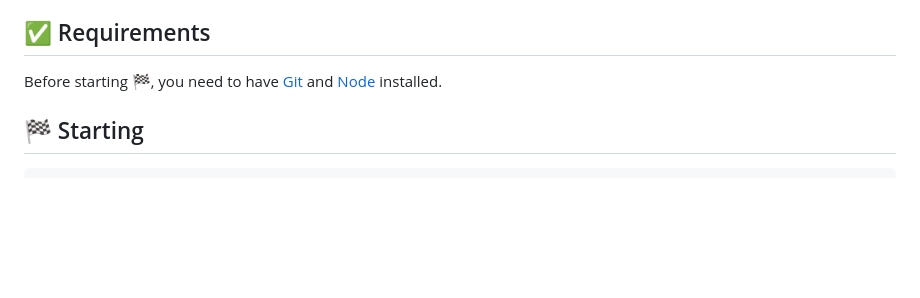
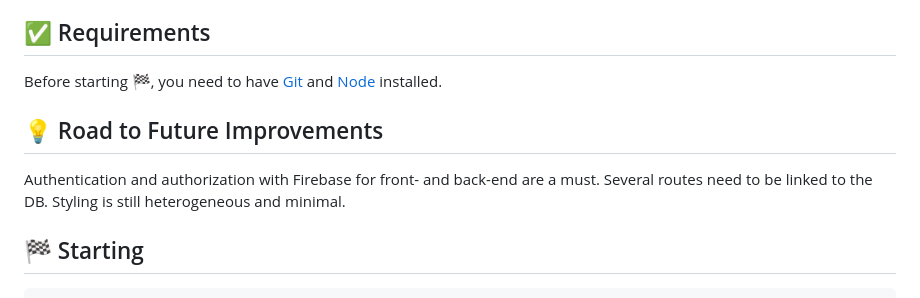
Before and after one commit to JavierGSS/badbank-3-tiers, a Markdown page: README.md, the part around the change. Drawn GitHub-style; blank space fills up the shorter version.

````diff
--- a/README.md
+++ b/README.md
@@ -79,6 +79,10 @@ The following tools were used in this project:
 
 Before starting :checkered_flag:, you need to have [Git](https://git-scm.com) and [Node](https://nodejs.org/en/) installed.
 
+## :bulb: Road to Future Improvements ##
+
+Authentication and authorization with Firebase for front- and back-end are a must. Several routes need to be linked to the DB. Styling is still heterogeneous and minimal.
+
 ## :checkered_flag: Starting ##
 
 ```bash
````
